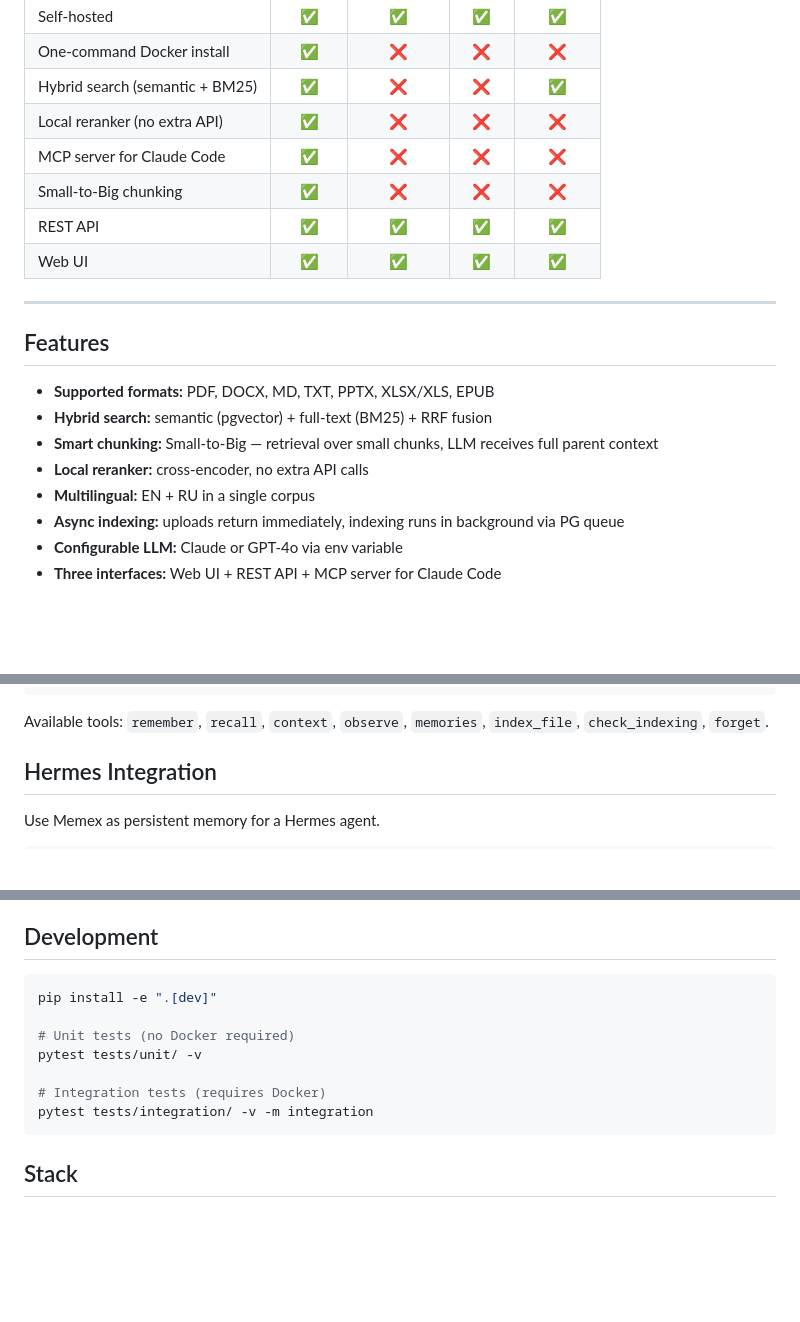
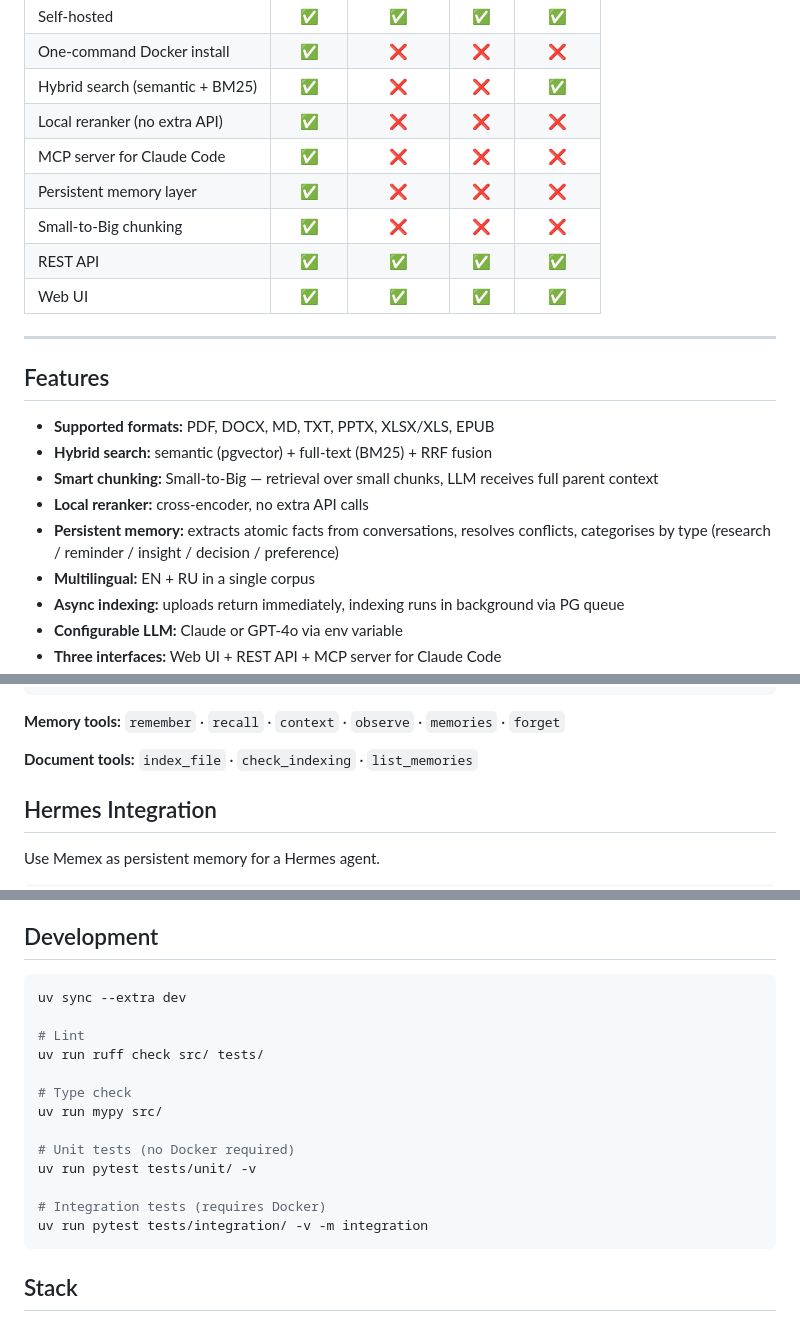
Before and after one commit to Isqanderm/memex, a Markdown page: README.md, 3 parts joined by grey strips. GitHub-like rendering; blank space fills up the shorter version.

Commit message:
docs: update README — memory layer, uv commands, MCP tools list

````diff
--- a/README.md
+++ b/README.md
@@ -22,6 +22,7 @@ Most document Q&A tools are SaaS — your documents leave your machine. Memex ru
 | Hybrid search (semantic + BM25) | ✅ | ❌ | ❌ | ✅ |
 | Local reranker (no extra API) | ✅ | ❌ | ❌ | ❌ |
 | MCP server for Claude Code | ✅ | ❌ | ❌ | ❌ |
+| Persistent memory layer | ✅ | ❌ | ❌ | ❌ |
 | Small-to-Big chunking | ✅ | ❌ | ❌ | ❌ |
 | REST API | ✅ | ✅ | ✅ | ✅ |
 | Web UI | ✅ | ✅ | ✅ | ✅ |
@@ -34,6 +35,7 @@ Most document Q&A tools are SaaS — your documents leave your machine. Memex ru
 - **Hybrid search:** semantic (pgvector) + full-text (BM25) + RRF fusion
 - **Smart chunking:** Small-to-Big — retrieval over small chunks, LLM receives full parent context
 - **Local reranker:** cross-encoder, no extra API calls
+- **Persistent memory:** extracts atomic facts from conversations, resolves conflicts, categorises by type (research / reminder / insight / decision / preference)
 - **Multilingual:** EN + RU in a single corpus
 - **Async indexing:** uploads return immediately, indexing runs in background via PG queue
 - **Configurable LLM:** Claude or GPT-4o via env variable
@@ -102,7 +104,9 @@ Add to `.claude/settings.json`:
 }
 ```
 
-Available tools: `remember`, `recall`, `context`, `observe`, `memories`, `index_file`, `check_indexing`, `forget`.
+**Memory tools:** `remember` · `recall` · `context` · `observe` · `memories` · `forget`
+
+**Document tools:** `index_file` · `check_indexing` · `list_memories`
 
 ## Hermes Integration
 
@@ -128,13 +132,19 @@ ADRs: [`docs/architecture/adr/`](docs/architecture/adr/) — 15 accepted archite
 ## Development
 
 ```bash
-pip install -e ".[dev]"
+uv sync --extra dev
+
+# Lint
+uv run ruff check src/ tests/
+
+# Type check
+uv run mypy src/
 
 # Unit tests (no Docker required)
-pytest tests/unit/ -v
+uv run pytest tests/unit/ -v
 
 # Integration tests (requires Docker)
-pytest tests/integration/ -v -m integration
+uv run pytest tests/integration/ -v -m integration
 ```
 
 ## Stack
````
